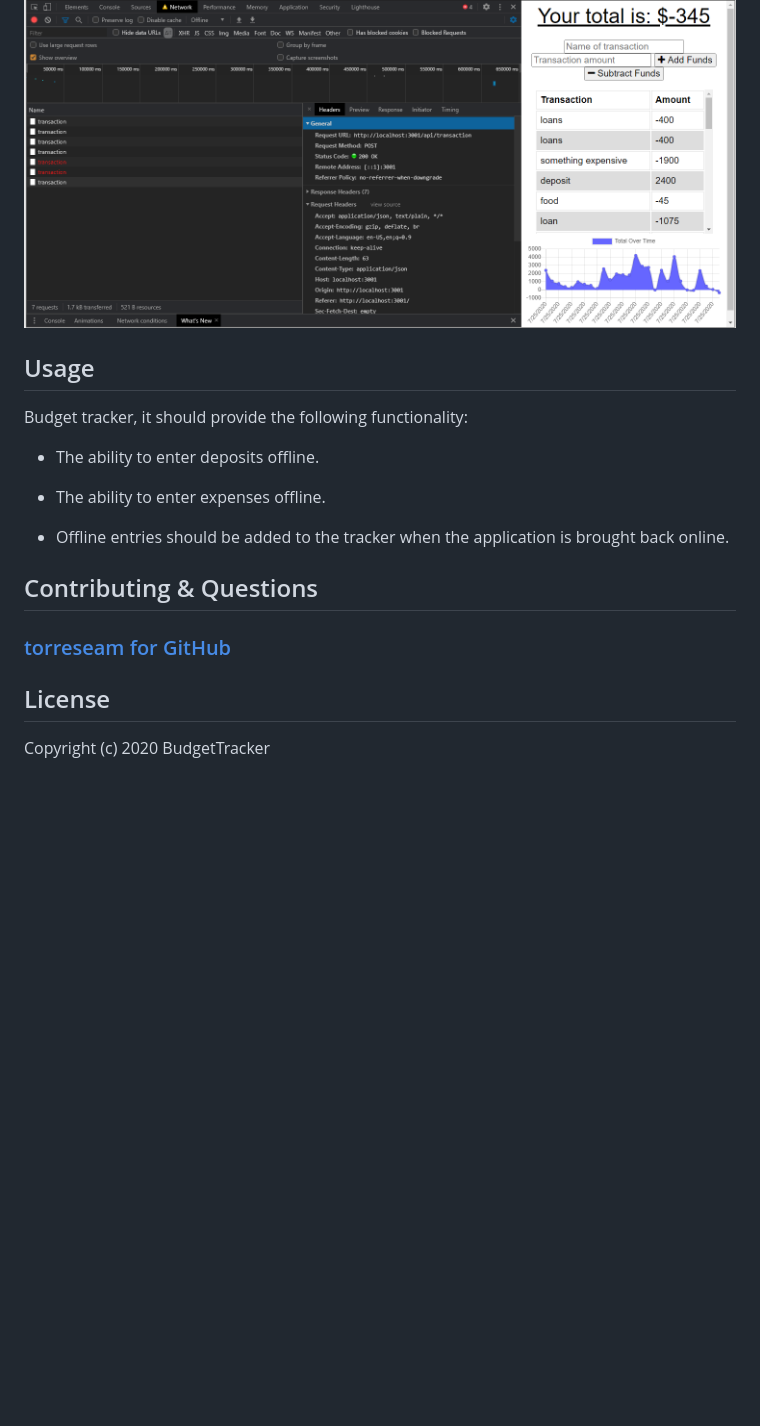
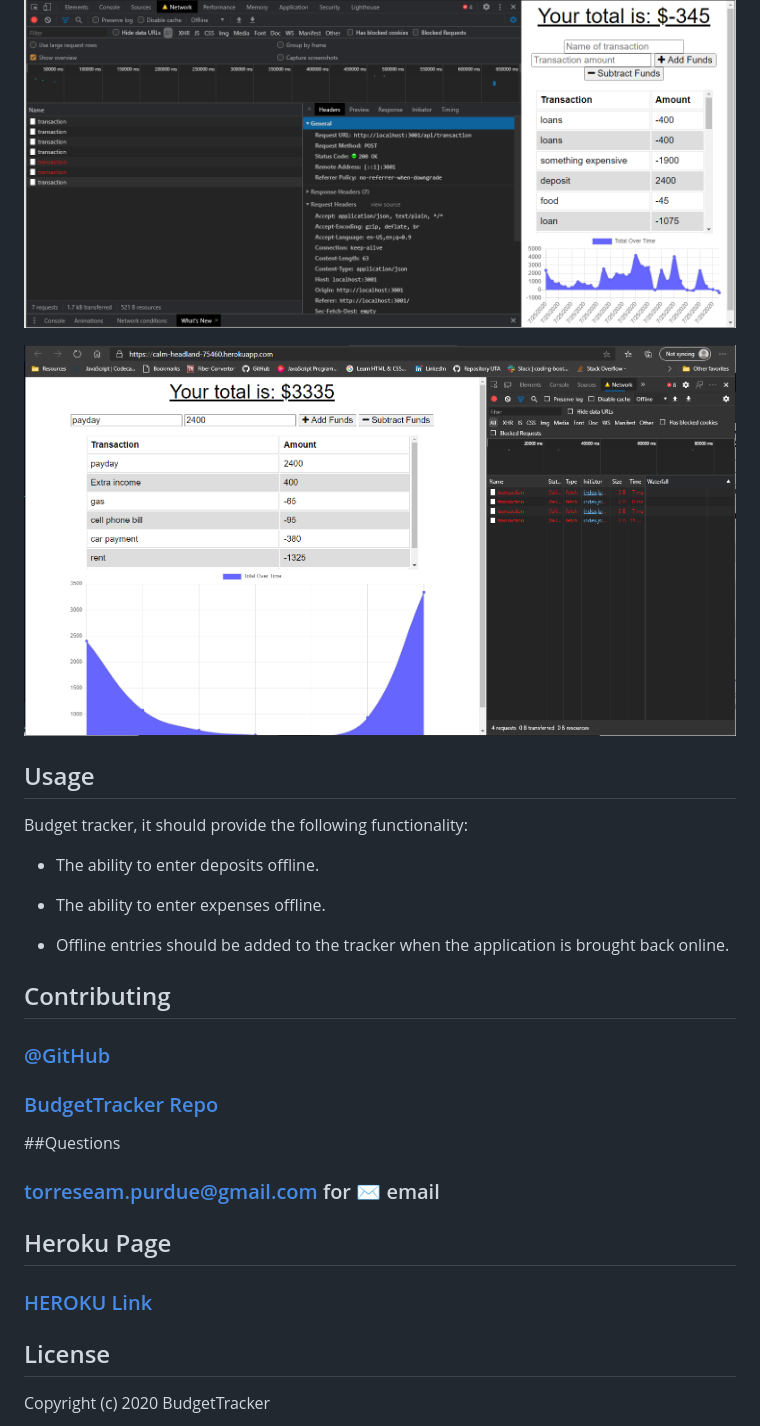
Before and after one commit to torreseam/Budget-Tracker, a Markdown page: README.md, the part around the change printed below. GitHub-like rendering; pictures changed too: public/offline-chromeDevtools2.PNG (added); blank space fills up the shorter version.

Commit message:
deployed to heroku and update readme"

```diff
--- a/README.md
+++ b/README.md
@@ -29,6 +38,11 @@ SO THAT my account balance is accurate when I am traveling
 ## Deployed Application
 
 ![MainPage](./public/chromeDevtools.PNG)
+
+
+![OffLine](./public/offline-chromeDevtools2.PNG)
+
+
 
 
 ## Usage
@@ -42,9 +56,19 @@ Budget tracker, it should provide the following functionality:
 * Offline entries should be added to the tracker when the application is brought back online.
 
 
-## Contributing & Questions
+## Contributing
 
-### [torreseam for GitHub](https://github.com/torreseam)
+### [@GitHub](https://github.com/torreseam)
+### [BudgetTracker Repo](https://github.com/torreseam/Budget-Tracker.git)
+
+
+##Questions
+### torreseam.purdue@gmail.com for ✉️ email
+
+
+## Heroku Page
+
+### [HEROKU Link](https://calm-headland-75460.herokuapp.com/)
 
 
  ## License
```
Also changed, not shown: other parts of README.md (+17 -8 lines), 1 other file.
